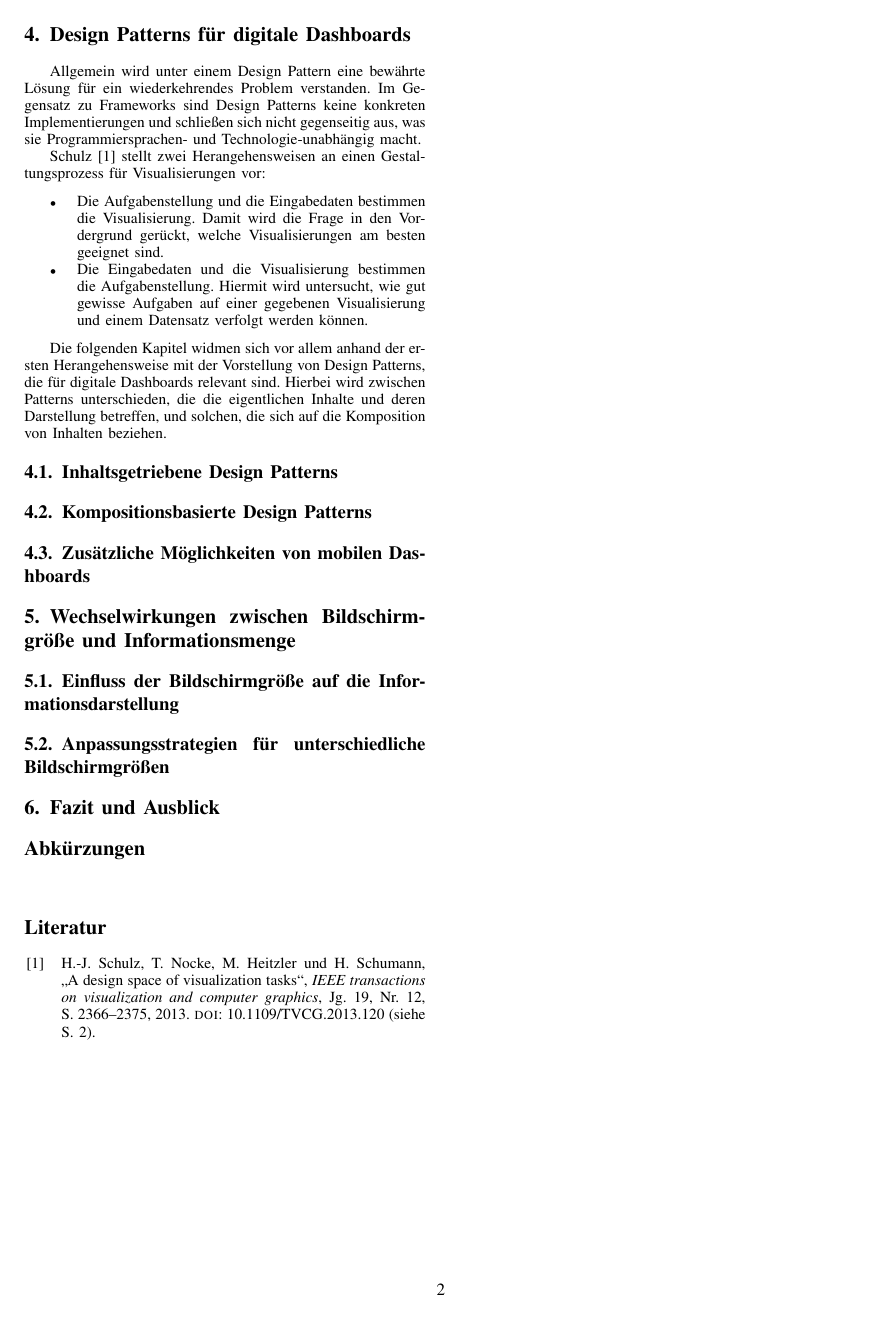
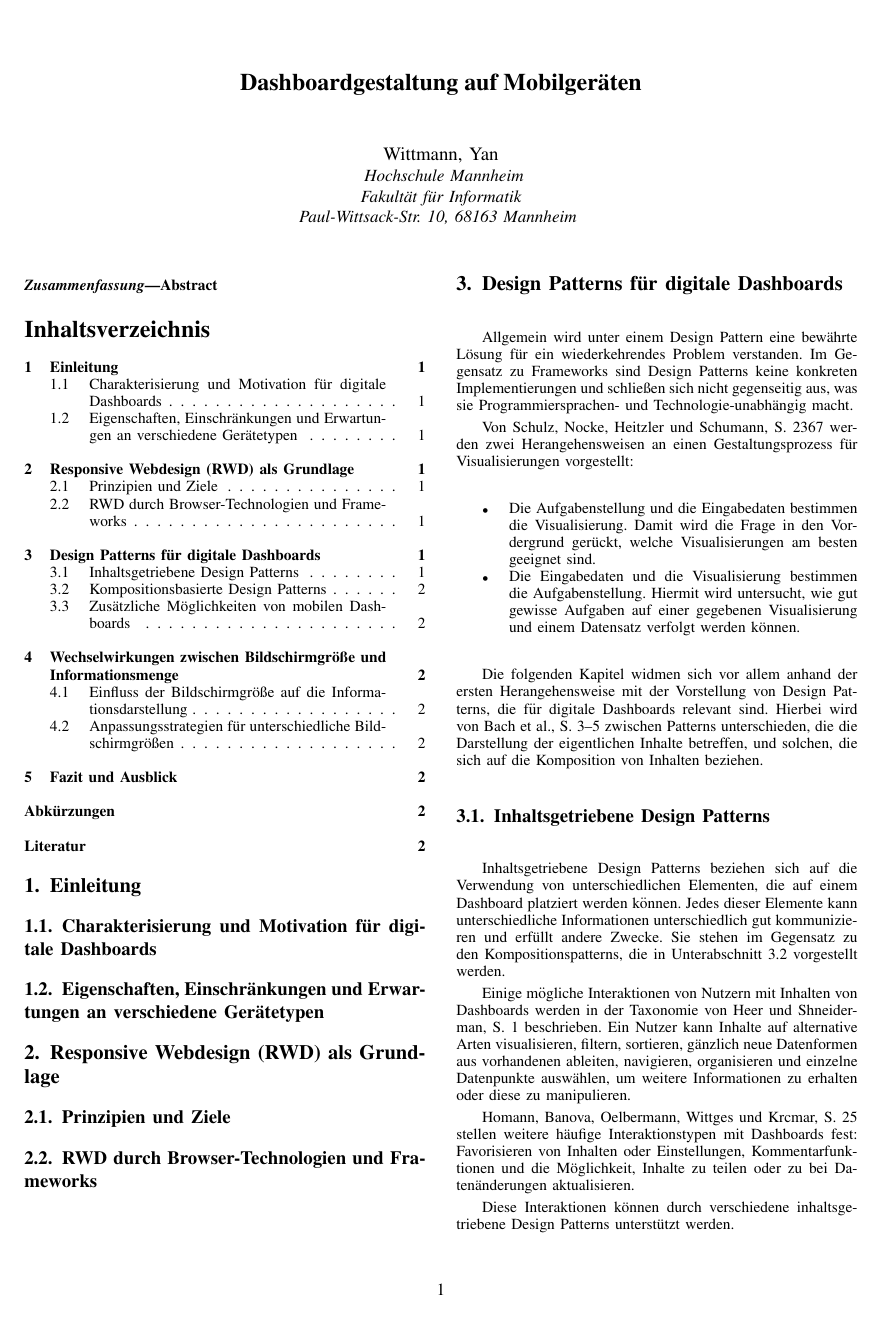
Before and after one commit to YanWittmann/hsma-wia-seminararbeit-SS24, a LaTeX paper (seminararbeit.tex, which reads design-patterns.tex): page 2 of 2 before the commit and page 1 of 2 after it. Compiled offline with pdfLaTeX.

Commit message:
Continue writing Inhaltsgetriebene Design Patterns
Signed-off-by: Yan Wittmann <mail@yanwittmann.de>

```diff
--- a/design-patterns.tex
+++ b/design-patterns.tex
@@ -6,7 +6,7 @@
 Allgemein wird unter einem Design Pattern eine bewährte Lösung für ein wiederkehrendes Problem verstanden.
 Im Gegensatz zu Frameworks sind Design Patterns keine konkreten Implementierungen und schließen sich nicht gegenseitig aus, was sie Programmiersprachen- und Technologie-unabhängig macht.
 
-Schulz \autocite{Schulz.DesignSpaceVisualizationTasks.2013} stellt zwei Herangehensweisen an einen Gestaltungsprozess für Visualisierungen vor:
+Von \citeauthor[S. 2367]{Schulz.DesignSpaceVisualizationTasks.2013} werden zwei Herangehensweisen an einen Gestaltungsprozess für Visualisierungen vorgestellt:
 
 \begin{itemize}
     \item Die Aufgabenstellung und die Eingabedaten bestimmen die Visualisierung.
@@ -16,13 +16,25 @@ Schulz \autocite{Schulz.DesignSpaceVisualizationTasks.2013} stellt zwei Herangeh
 \end{itemize}
 
 Die folgenden Kapitel widmen sich vor allem anhand der ersten Herangehensweise mit der Vorstellung von Design Patterns, die für digitale Dashboards relevant sind.
-Hierbei wird zwischen Patterns unterschieden, die die eigentlichen Inhalte und deren Darstellung betreffen, und solchen, die sich auf die Komposition von Inhalten beziehen.
+Hierbei wird von \citeauthor[S. 3--5]{Bach.DashboardDesignPatterns.2023} zwischen Patterns unterschieden, die die Darstellung der eigentlichen Inhalte betreffen, und solchen, die sich auf die Komposition von Inhalten beziehen.
 
 \subsection{Inhaltsgetriebene Design Patterns}\label{subsec:content-design-patterns}
 
+Inhaltsgetriebene Design Patterns beziehen sich auf die Verwendung von unterschiedlichen Elementen, die auf einem Dashboard platziert werden können.
+Jedes dieser Elemente kann unterschiedliche Informationen unterschiedlich gut kommunizieren und erfüllt andere Zwecke.
+Sie stehen im Gegensatz zu den Kompositionspatterns, die in \autoref{subsec:conposition-design-patterns} vorgestellt werden.
+
+Einige mögliche Interaktionen von Nutzern mit Inhalten von Dashboards werden in der Taxonomie von \citeauthor[S. 1]{Heer.InteractiveDynamicsVisualAnalysis.2012} beschrieben.
+Ein Nutzer kann Inhalte auf alternative Arten visualisieren, filtern, sortieren, gänzlich neue Datenformen aus vorhandenen ableiten, navigieren, organisieren und einzelne Datenpunkte auswählen, um weitere Informationen zu erhalten oder diese zu manipulieren.
+
+\citeauthor[S. 25]{MarcusHomannVassilenaBanovaPaulOelbermannHolgerWittgesandHelmutKrcmar.TowardsUserInterfaceComponentsforDashboardApplicationsonSmartphones.2013} stellen weitere häufige Interaktionstypen mit Dashboards fest:
+Favorisieren von Inhalten oder Einstellungen, Kommentarfunktionen und die Möglichkeit, Inhalte zu teilen oder zu bei Datenänderungen aktualisieren.
+
+Diese Interaktionen können durch verschiedene inhaltsgetriebene Design Patterns unterstützt werden.
+
 \subsection{Kompositionsbasierte Design Patterns}\label{subsec:conposition-design-patterns}
 
-\subsection{Zusätzliche Möglichkeiten von mobilen Dashboards}\label{subsec:zusatzliche-moglichkeiten-von-mobilen-dashboards}
+\subsection{Zusätzliche Möglichkeiten von mobilen Dashboards}\label{subsec:additional-capabilities-of-mobile-dashboards}
 
 % Use "Tutorial: Mobile BI" S.29+
 % push/pull notifications, GPS for local data, take photos, easily shareable,
--- a/seminararbeit.tex
+++ b/seminararbeit.tex
@@ -46,14 +46,11 @@
 % -------------------------------------------------------
 
 
-    \section{Charakterisierung und Motivation für digitale Dashboards}
+    \section{Einleitung}
+
+    \subsection{Charakterisierung und Motivation für digitale Dashboards}
     % Charakterisierung, Motivation und Anwendungsbereiche
+    % "Tutorial: Mobile BI"
 
-
-% -------------------------------------------------------
-
-
-    \section{Anforderungen verschiedener Gerätetypen}
-
-    \subsection{Eigenschaften und Einschränkungen verschiedener Gerätetypen}
+    \subsection{Eigenschaften, Einschränkungen und Erwartungen an verschiedene Gerätetypen}
     % mobiler Geräte, Desktops und Laptops (Bildschirmgröße, Auflösung, Eingabemethoden, Performance?)
```
Also changed, not shown: literatur.bib (+21 -2 lines), seminararbeit.tex (2 more changed lines).
